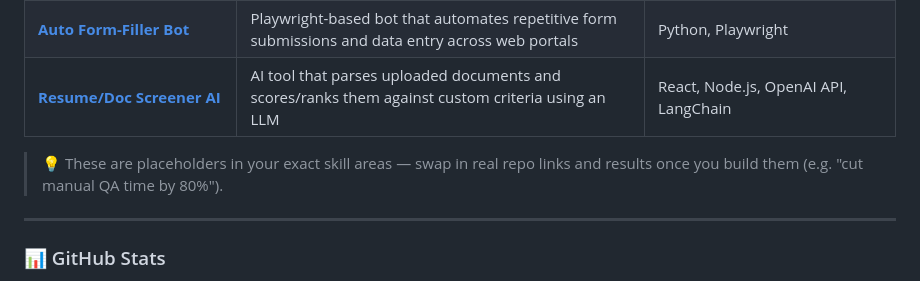
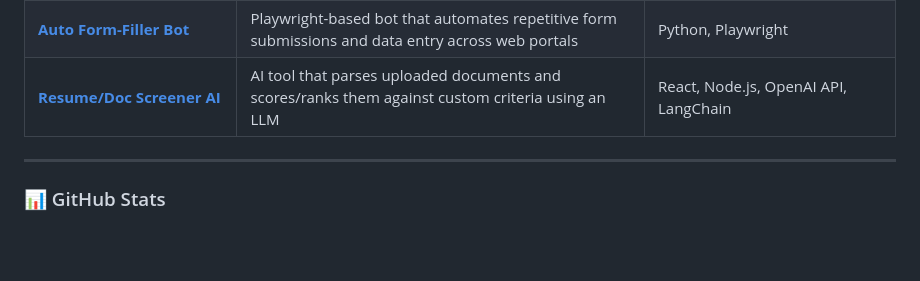
Before and after one commit to falakdev/falakdev, a Markdown page: README.md, the part around the change. Drawn GitHub-style; blank space fills up the shorter version.

```diff
--- a/README.md
+++ b/README.md
@@ -79,7 +79,7 @@
 | **[Auto Form-Filler Bot](#)** | Playwright-based bot that automates repetitive form submissions and data entry across web portals | Python, Playwright |
 | **[Resume/Doc Screener AI](#)** | AI tool that parses uploaded documents and scores/ranks them against custom criteria using an LLM | React, Node.js, OpenAI API, LangChain |
 
-> 💡 These are placeholders in your exact skill areas — swap in real repo links and results once you build them (e.g. "cut manual QA time by 80%").
+
 
 ---
 
```
